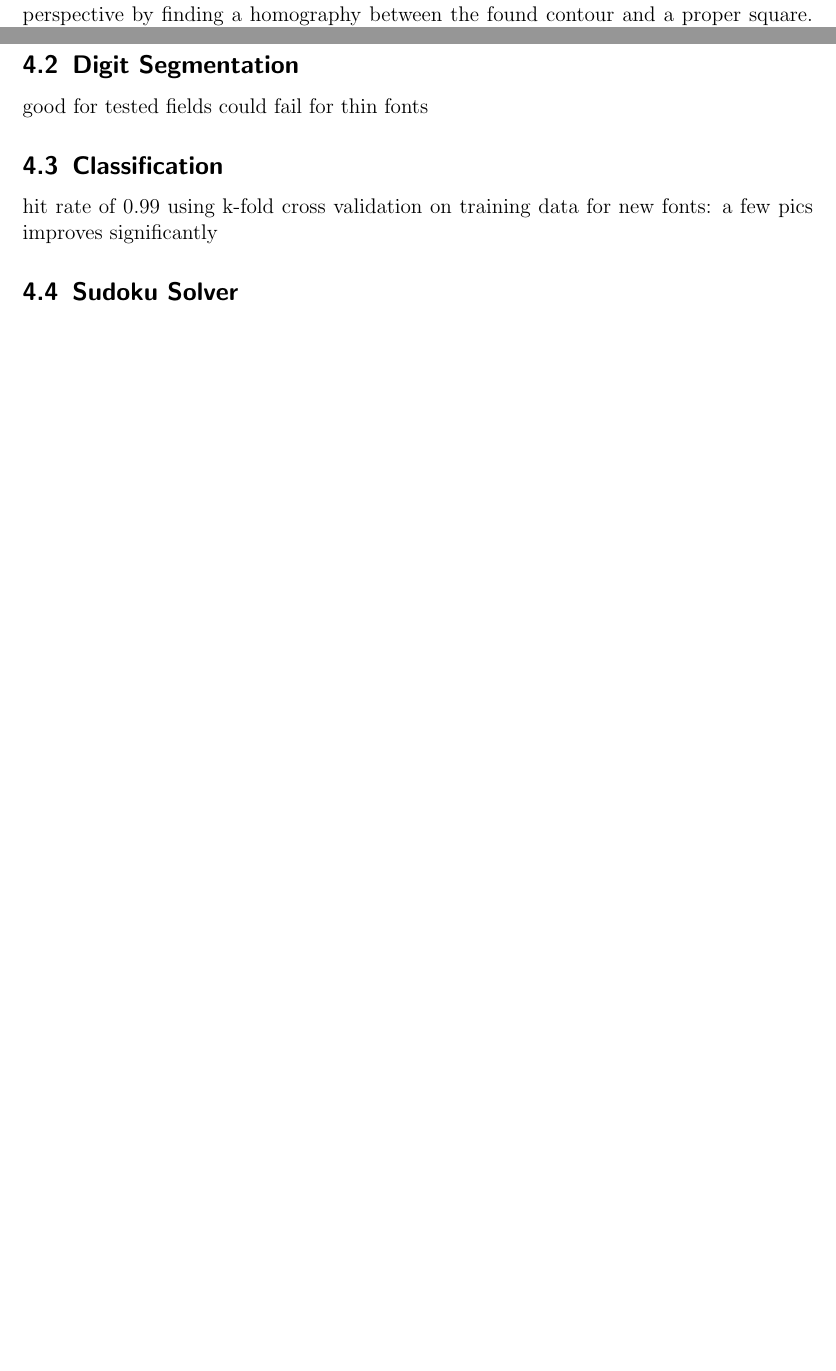
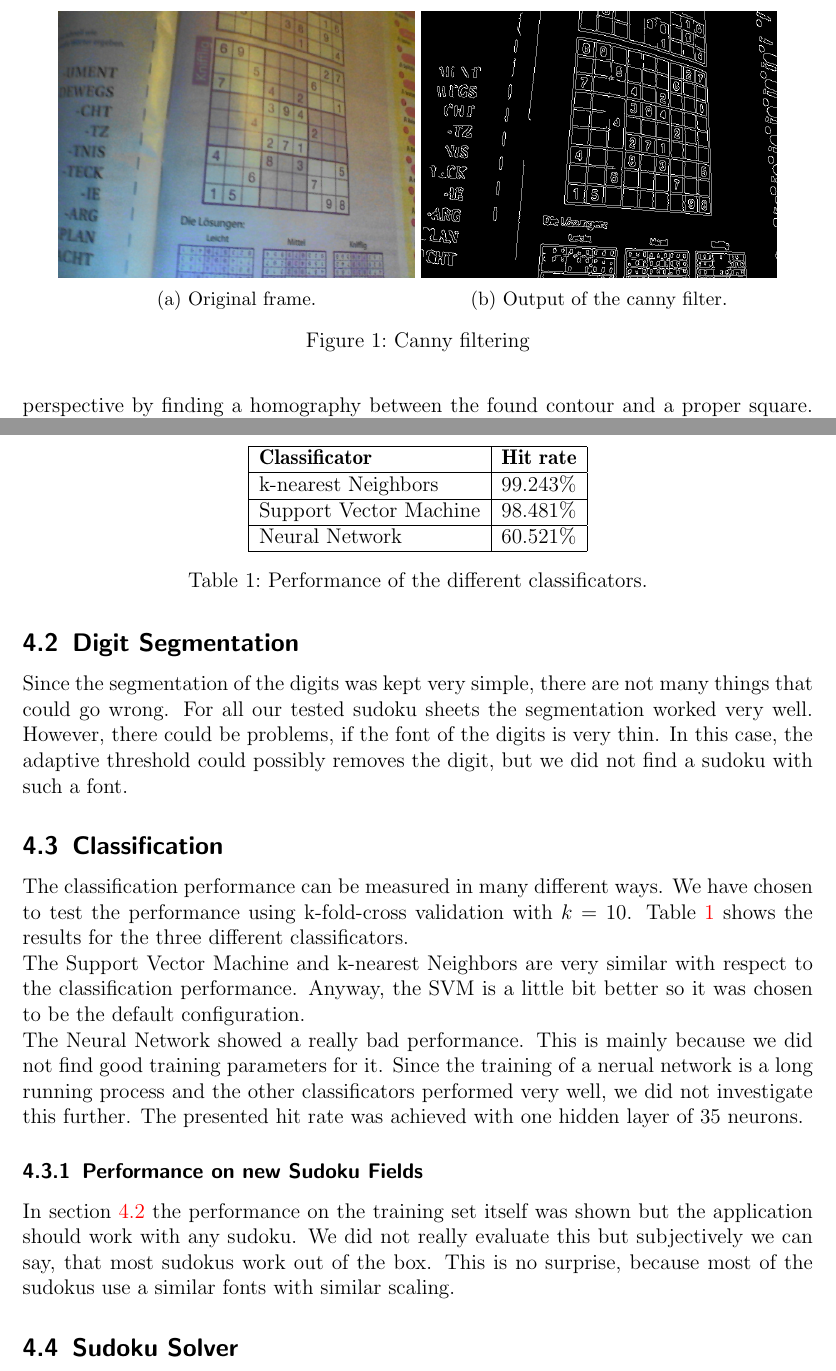
Before and after one commit to chrert/Visual-Sudoku-Solver, a LaTeX document (report/report.tex): two parts of pages 2 and 4 of 4 before the commit and two parts of pages 2 and 6 of 6 after it, joined at a grey line, cut at the place of the change, the shorter picture padded with empty space. Compiled offline with pdfLaTeX; an older LaTeX class or package is replaced by its successor.

Commit message:
added some pics to the report

```diff
--- a/report/report.tex
+++ b/report/report.tex
@@ -338,3 +338,16 @@ in figure \ref{fig:canny}. Since a sudoku is always square or rectangular
 it will appear as a quadrilateral in the image. Therefore, we can just take
 the biggest convex contour as the contour of the sudoku field.
 
+\begin{figure}
+    \centering
+    \begin{subfigure}[b]{0.45\textwidth}
+        \centering
+        \includegraphics[width=\textwidth]{imgs/canny_frame.png}
+        \caption{Original frame.}
+    \end{subfigure}
+    \begin{subfigure}[b]{0.45\textwidth}
+        \centering
+        \includegraphics[width=\textwidth]{imgs/canny.png}
+        \caption{Output of the canny filter.}
+    \end{subfigure}
+    \caption{Canny filtering}
@@ -467,14 +509,46 @@ the sudoku was not found in one frame. Instead it waits for 10 frames to decide
 or not.
 
 \subsection{Digit Segmentation}
+\label{sec:class_perf}
 
-good for tested fields
-could fail for thin fonts
+Since the segmentation of the digits was kept very simple, there are not many things that could go
+wrong. For all our tested sudoku sheets the segmentation worked very well. However, there could
+be problems, if the font of the digits is very thin. In this case, the adaptive threshold could
+possibly removes the digit, but we did not find a sudoku with such a font.
 
 \subsection{Classification}
 
-hit rate of 0.99 using k-fold cross validation on training data
-for new fonts: a few pics improves significantly
+The classification performance can be measured in many different ways. We have chosen to test the
+performance using k-fold-cross validation with $k=10$. Table \ref{tab:class_perf} shows the results
+for the three different classificators.
+
+\begin{table}
+    \centering
+    \begin{tabular}{|l|l|}
+    \hline
+    \textbf{Classificator}          & \textbf{Hit rate}   \\ \hline
+    k-nearest Neighbors    & $ 99.243\%$ \\ \hline
+    Support Vector Machine & $ 98.481\%$    \\ \hline
+    Neural Network         & $ 60.521\%$    \\ \hline
+    \end{tabular}
+    \caption{Performance of the different classificators.}
+    \label{tab:class_perf}
+\end{table}
+
+The Support Vector Machine and k-nearest Neighbors are very similar with respect to the classification
+performance. Anyway, the SVM is a little bit better so it was chosen to be the default configuration.
+
+The Neural Network showed a really bad performance. This is mainly because we did not find good training
+parameters for it. Since the training of a nerual network is a long running process and the other
+classificators performed very well, we did not investigate this further. The presented hit rate was
+achieved with one hidden layer of $35$ neurons.
+
+\subsubsection{Performance on new Sudoku Fields}
+
+In section \ref{sec:class_perf} the performance on the training set itself was shown but the application
+should work with any sudoku. We did not really evaluate this but subjectively we can say, that most
+sudokus work out of the box. This is no surprise, because most of the sudokus use a similar fonts with
+similar scaling.
 
 \subsection{Sudoku Solver}
 
```
Also changed, not shown: report/imgs/canny.png (added), report/imgs/canny_frame.png (added), report/imgs/segmentation.png (added), report/imgs/unwarp.png (added), report/imgs/unwarp_frame.png (added), report/report.tex (39 more changed lines).
